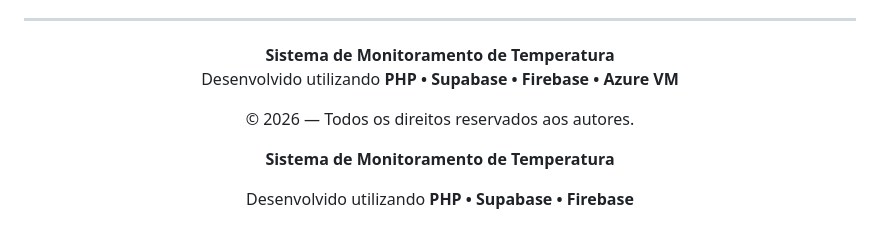
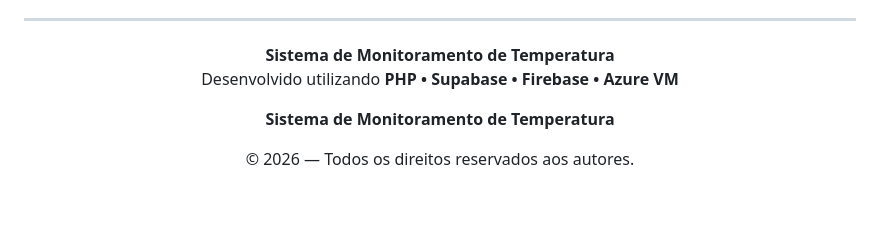
Before and after one commit to NicholasMarinho-code/TCC, a Markdown page: readme.md, the part around the change. Drawn GitHub-style; blank space fills up the shorter version.

```diff
--- a/readme.md
+++ b/readme.md
@@ -210,14 +210,12 @@ Desenvolvido como projeto de **Trabalho de Conclusão de Curso (TCC)**.
 **Sistema de Monitoramento de Temperatura**
 Desenvolvido utilizando **PHP • Supabase • Firebase • Azure VM**
 
-© 2026 — Todos os direitos reservados aos autores.
-
 </div>
 
 <div align="center">
 
 **Sistema de Monitoramento de Temperatura**
 
-Desenvolvido utilizando **PHP • Supabase • Firebase**
+© 2026 — Todos os direitos reservados aos autores.
 
 </div>
```
